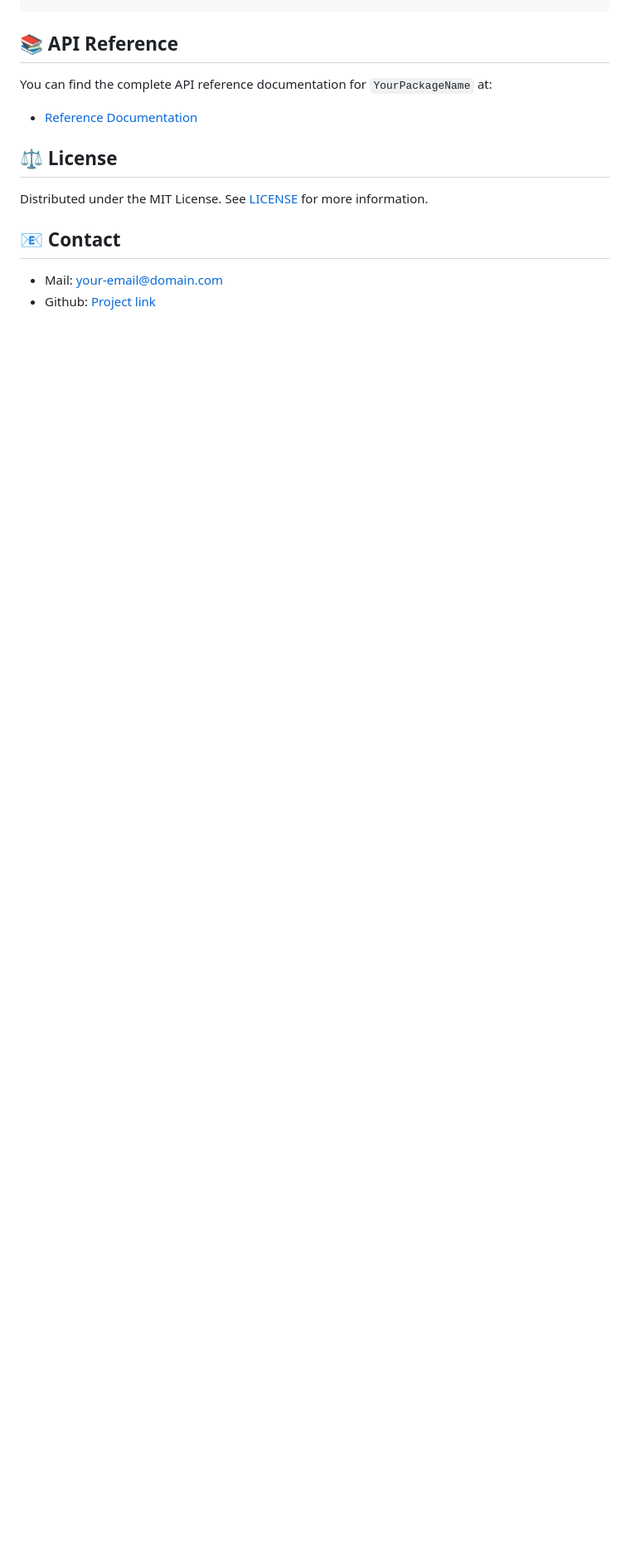
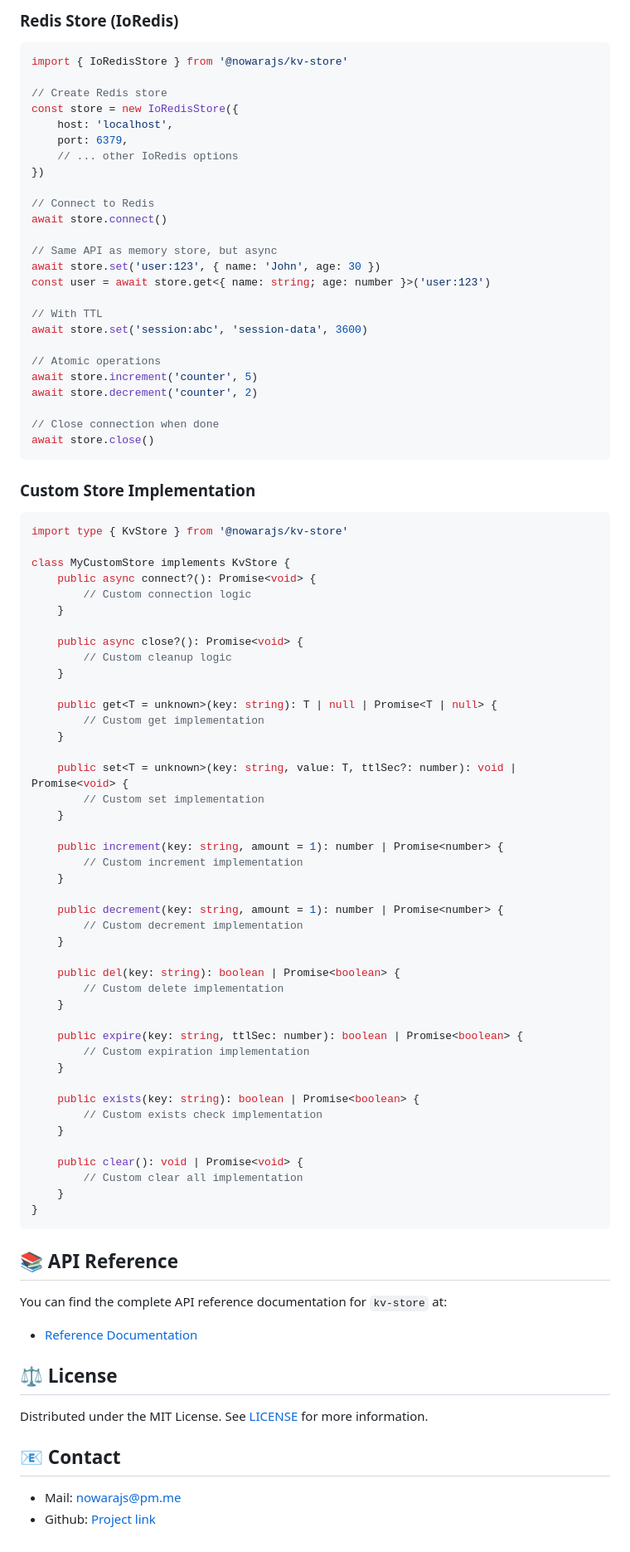
Before and after one commit to NowaraJS/kv-store, a Markdown page: README.md, the part around the change printed below. Shown: that part at 83% size. GitHub-like rendering; blank space fills up the shorter version.

````diff
--- a/README.md
+++ b/README.md
@@ -133,6 +81,82 @@ YourExportedFunction()
+### Redis Store (IoRedis)
+
+```ts
+import { IoRedisStore } from '@nowarajs/kv-store'
+
+// Create Redis store
+const store = new IoRedisStore({
+	host: 'localhost',
+	port: 6379,
+	// ... other IoRedis options
+})
+
+// Connect to Redis
+await store.connect()
+
+// Same API as memory store, but async
+await store.set('user:123', { name: 'John', age: 30 })
+const user = await store.get<{ name: string; age: number }>('user:123')
+
+// With TTL
+await store.set('session:abc', 'session-data', 3600)
+
+// Atomic operations
+await store.increment('counter', 5)
+await store.decrement('counter', 2)
+
+// Close connection when done
+await store.close()
+```
+
+### Custom Store Implementation
+
+```ts
+import type { KvStore } from '@nowarajs/kv-store'
+
+class MyCustomStore implements KvStore {
+	public async connect?(): Promise<void> {
+		// Custom connection logic
+	}
+
+	public async close?(): Promise<void> {
+		// Custom cleanup logic
+	}
+
+	public get<T = unknown>(key: string): T | null | Promise<T | null> {
+		// Custom get implementation
+	}
+
+	public set<T = unknown>(key: string, value: T, ttlSec?: number): void | Promise<void> {
+		// Custom set implementation
+	}
+
+	public increment(key: string, amount = 1): number | Promise<number> {
+		// Custom increment implementation
+	}
+
+	public decrement(key: string, amount = 1): number | Promise<number> {
+		// Custom decrement implementation
+	}
+
+	public del(key: string): boolean | Promise<boolean> {
+		// Custom delete implementation
+	}
+
+	public expire(key: string, ttlSec: number): boolean | Promise<boolean> {
+		// Custom expiration implementation
+	}
+
+	public exists(key: string): boolean | Promise<boolean> {
+		// Custom exists check implementation
+	}
+
+	public clear(): void | Promise<void> {
+		// Custom clear all implementation
+	}
+}
 ```
 
 ## 📚 API Reference
 
-You can find the complete API reference documentation for `YourPackageName` at:
+You can find the complete API reference documentation for `kv-store` at:
 
@@ -144,5 +168,5 @@ Distributed under the MIT License. See [LICENSE](./LICENSE) for more information
 
 ## 📧 Contact
 
-- Mail: [your-email@domain.com](mailto:your-email@domain.com)
-- Github: [Project link](https://github.com/your-username/your-repo)
+- Mail: [nowarajs@pm.me](mailto:nowarajs@pm.me)
+- Github: [Project link](https://github.com/NowaraJS/kv-store)
````
Also changed, not shown: other parts of README.md (+57 -109 lines).
